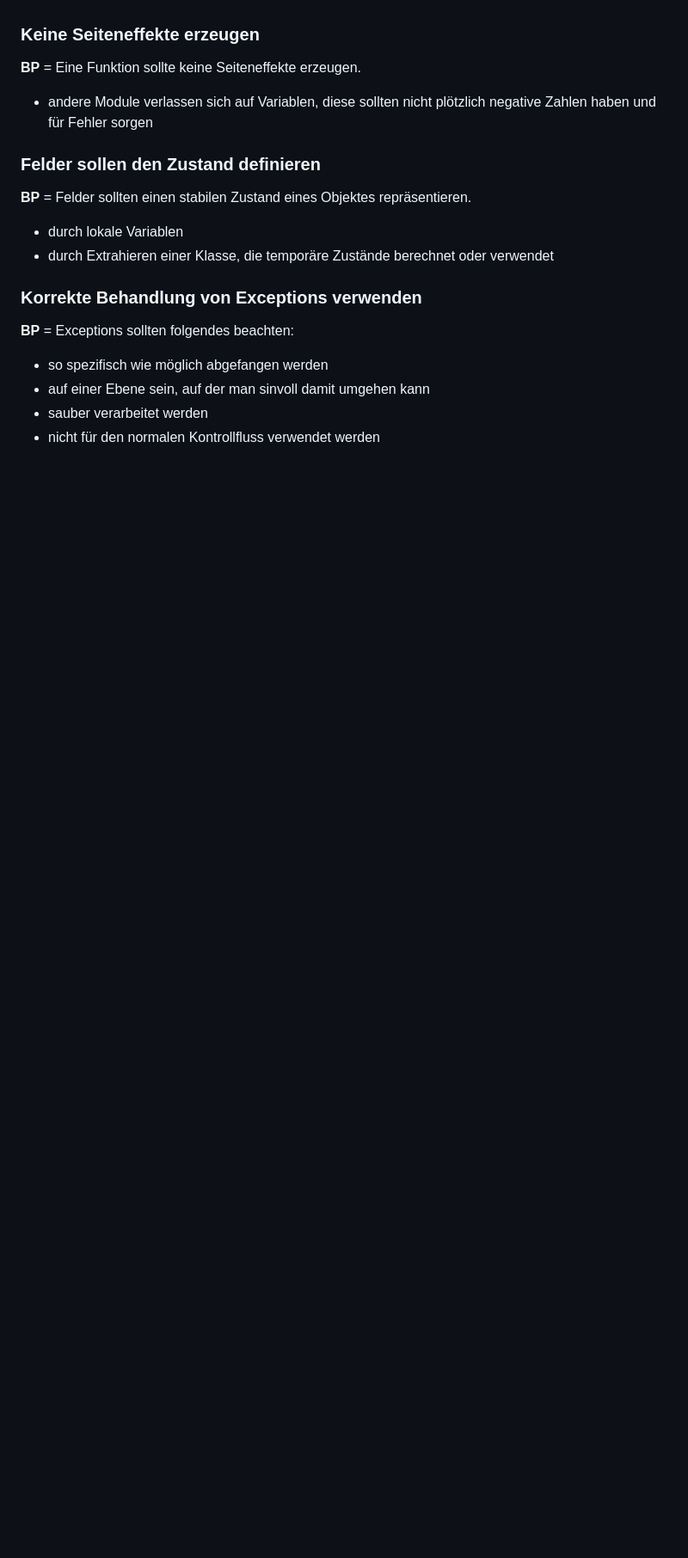
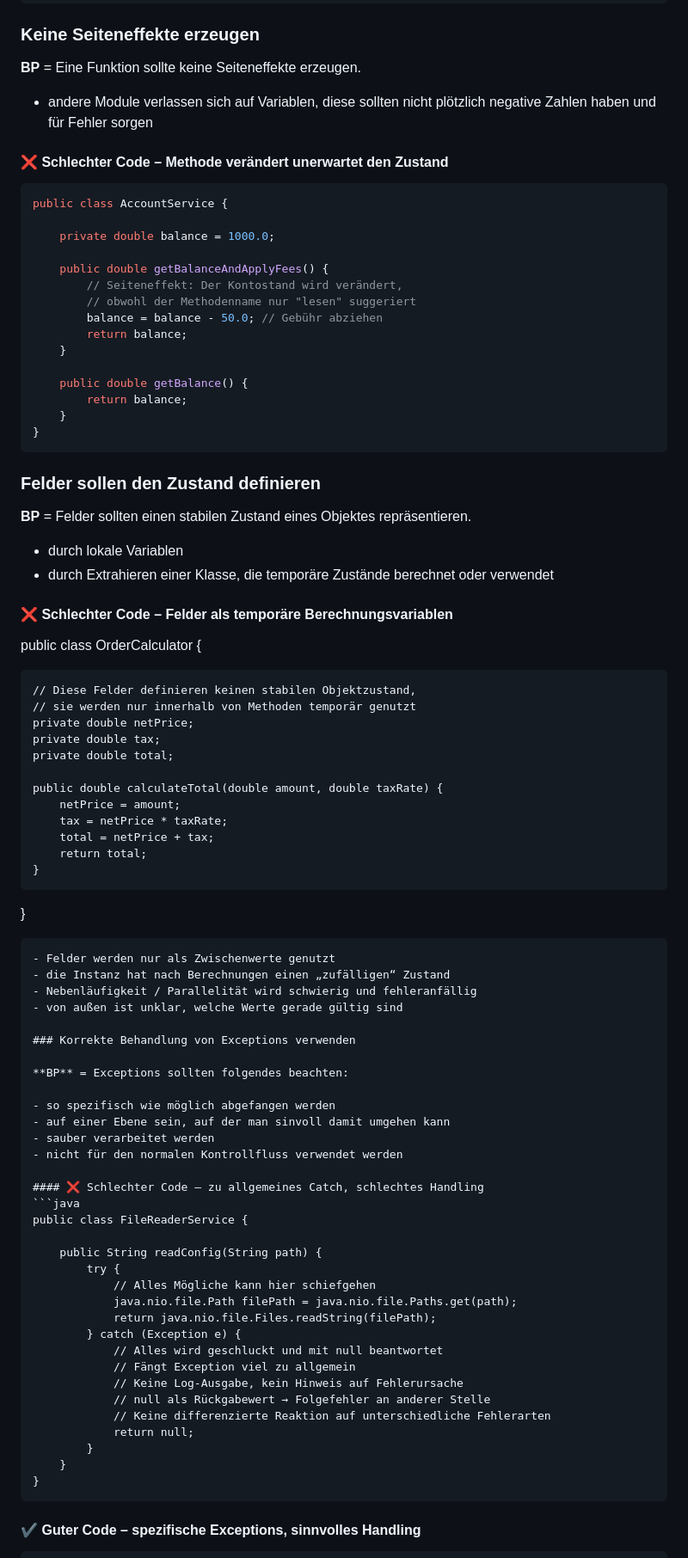
Before and after one commit to futurefounder/moderne-softwareentwicklung-mim-20-w25-team-3-foodrescue, a Markdown page: CLEANCODE.md, the part around one of its changes. Shown at 86% size. Rendered like a GitHub page; blank space fills up the shorter version.

Commit message:
Refine 'Best practices' section in CLEANCODE.md
Beispiele ergänzt

````diff
--- a/CLEANCODE.md
+++ b/CLEANCODE.md
@@ -162,12 +292,55 @@ Wobei es zwei Meinungen gibt:
 
 - andere Module verlassen sich auf Variablen, diese sollten nicht plötzlich negative Zahlen haben und für Fehler sorgen
 
+#### ❌ Schlechter Code – Methode verändert unerwartet den Zustand
+
+```java
+public class AccountService {
+
+    private double balance = 1000.0;
+
+    public double getBalanceAndApplyFees() {
+        // Seiteneffekt: Der Kontostand wird verändert,
+        // obwohl der Methodenname nur "lesen" suggeriert
+        balance = balance - 50.0; // Gebühr abziehen
+        return balance;
+    }
+
+    public double getBalance() {
+        return balance;
+    }
+}
+```
+
 ### Felder sollen den Zustand definieren
 
 **BP** = Felder sollten einen stabilen Zustand eines Objektes repräsentieren.
 
 - durch lokale Variablen
 - durch Extrahieren einer Klasse, die temporäre Zustände berechnet oder verwendet
+
+#### ❌ Schlechter Code – Felder als temporäre Berechnungsvariablen
+
+public class OrderCalculator {
+
+    // Diese Felder definieren keinen stabilen Objektzustand,
+    // sie werden nur innerhalb von Methoden temporär genutzt
+    private double netPrice;
+    private double tax;
+    private double total;
+
+    public double calculateTotal(double amount, double taxRate) {
+        netPrice = amount;
+        tax = netPrice * taxRate;
+        total = netPrice + tax;
+        return total;
+    }
+}
+```
+- Felder werden nur als Zwischenwerte genutzt
+- die Instanz hat nach Berechnungen einen „zufälligen“ Zustand
+- Nebenläufigkeit / Parallelität wird schwierig und fehleranfällig
+- von außen ist unklar, welche Werte gerade gültig sind
 
 ### Korrekte Behandlung von Exceptions verwenden
 
@@ -177,3 +350,26 @@ Wobei es zwei Meinungen gibt:
 - auf einer Ebene sein, auf der man sinvoll damit umgehen kann
 - sauber verarbeitet werden
 - nicht für den normalen Kontrollfluss verwendet werden
+
+#### ❌ Schlechter Code – zu allgemeines Catch, schlechtes Handling
+```java
+public class FileReaderService {
+
+    public String readConfig(String path) {
+        try {
+            // Alles Mögliche kann hier schiefgehen
+            java.nio.file.Path filePath = java.nio.file.Paths.get(path);
+            return java.nio.file.Files.readString(filePath);
+        } catch (Exception e) {
+            // Alles wird geschluckt und mit null beantwortet
+            // Fängt Exception viel zu allgemein
+            // Keine Log-Ausgabe, kein Hinweis auf Fehlerursache
+            // null als Rückgabewert → Folgefehler an anderer Stelle
+            // Keine differenzierte Reaktion auf unterschiedliche Fehlerarten
+            return null;
+        }
+    }
+}
+```
+#### ✔️ Guter Code – spezifische Exceptions, sinnvolles Handling
+
````
Also changed, not shown: other parts of CLEANCODE.md (+158 -3 lines).
